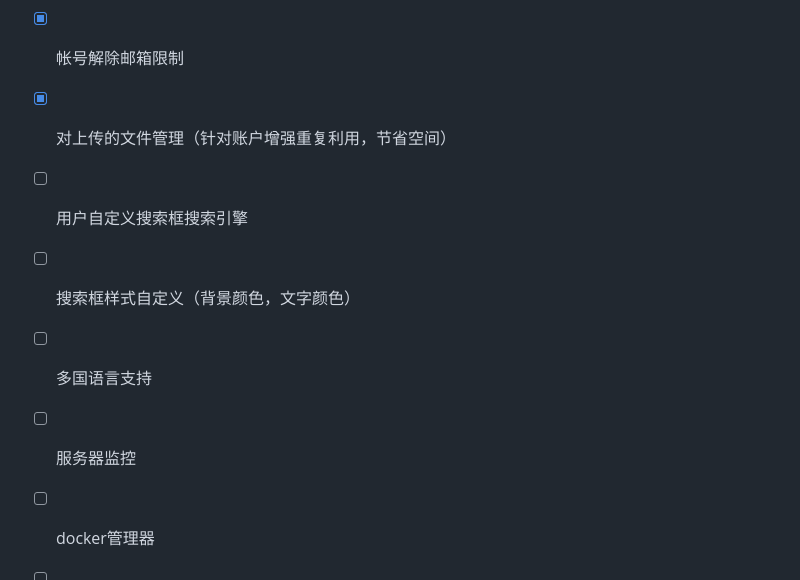
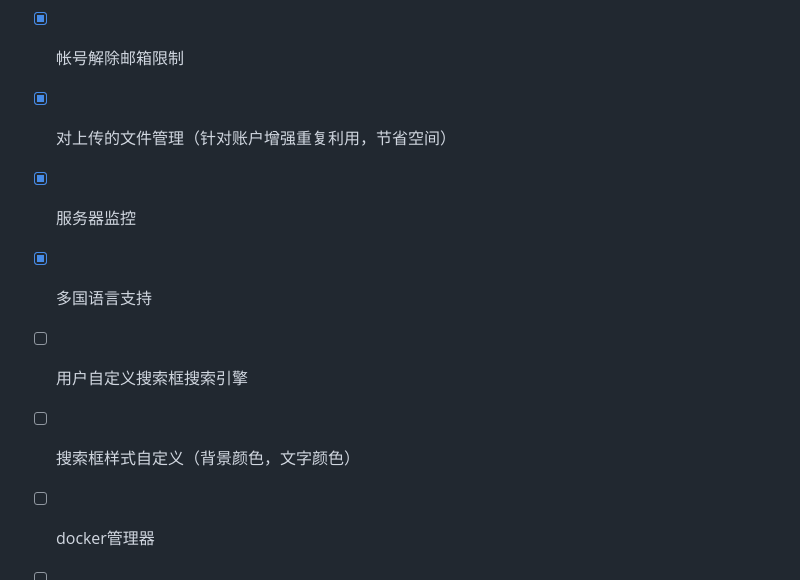
Before and after one commit to hslr-s/sun-panel, a Markdown page: README.md, the part around one of its changes. Drawn GitHub-style.

```diff
--- a/README.md
+++ b/README.md
@@ -54,10 +60,10 @@
 - [x] 增加访客账号
 - [x] 帐号解除邮箱限制
 - [x] 对上传的文件管理（针对账户增强重复利用，节省空间）
+- [x] 服务器监控
+- [x] 多国语言支持
 - [ ] 用户自定义搜索框搜索引擎
 - [ ] 搜索框样式自定义（背景颜色，文字颜色）
-- [ ] 多国语言支持
-- [ ] 服务器监控
 - [ ] docker管理器
 - [ ] 计划任务
 
```
Also changed, not shown: other parts of README.md (+6 -0 lines), doc/donate.md (+7 -2 lines), doc/images/donate/paypal.png (added).
